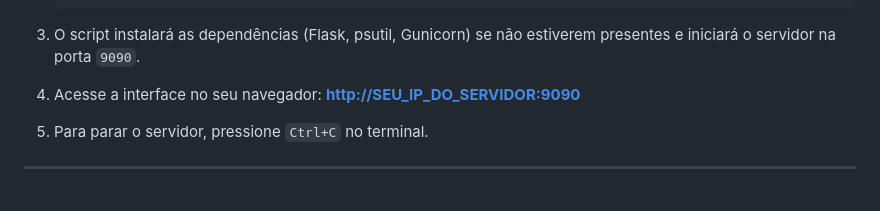
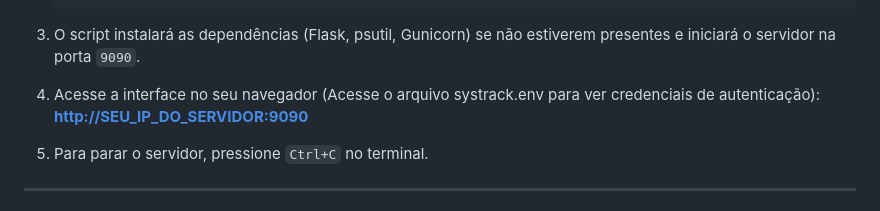
Before and after one commit to KleyJkGameDev/systrack-cockpit, a Markdown page: README.md, the part around the change. GitHub-like rendering.

Commit message:
Update instructions for accessing the interface
Clarify where to find authentication credentials.

```diff
--- a/README.md
+++ b/README.md
@@ -62,7 +62,7 @@ Para testar o SysTrack rapidamente sem instalá-lo como um serviço permanente n
 
 3.  O script instalará as dependências (Flask, psutil, Gunicorn) se não estiverem presentes e iniciará o servidor na porta `9090`.
 
-4.  Acesse a interface no seu navegador:
+4.  Acesse a interface no seu navegador (Acesse o arquivo systrack.env para ver credenciais de autenticação):
     **[http://SEU_IP_DO_SERVIDOR:9090](http://localhost:9090)**
 
 5.  Para parar o servidor, pressione `Ctrl+C` no terminal.
```
